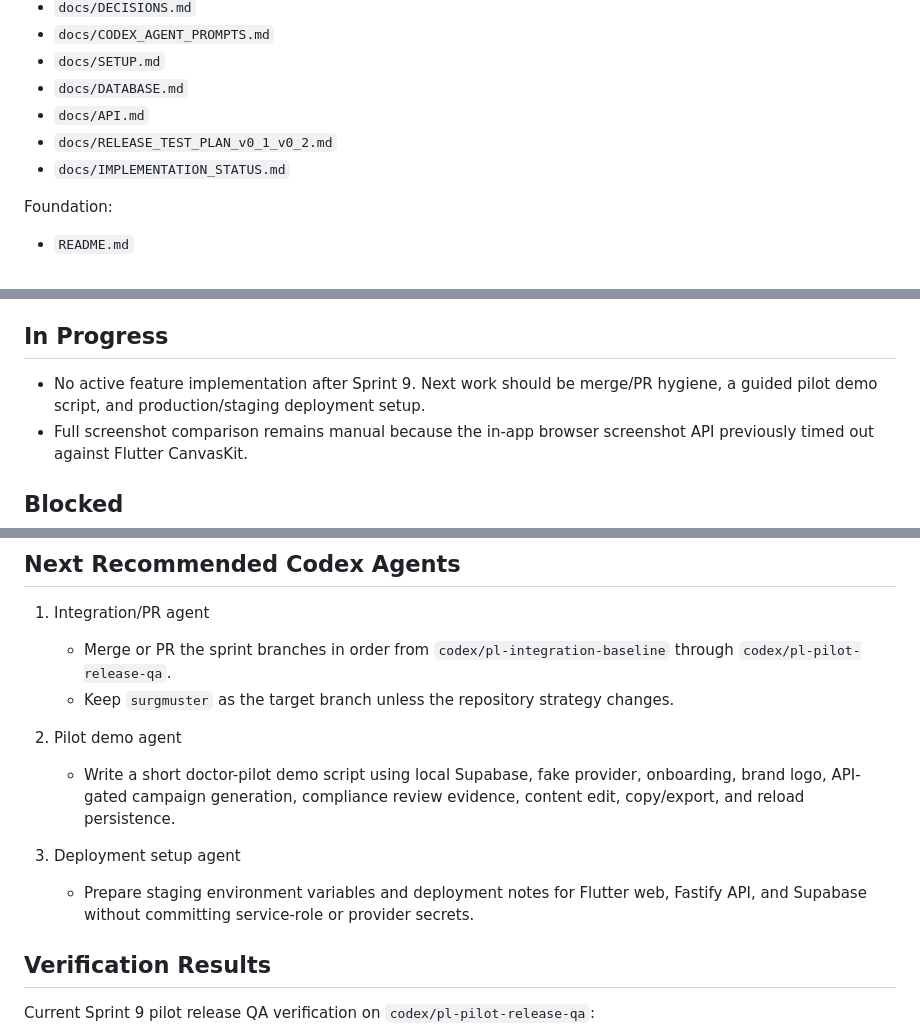
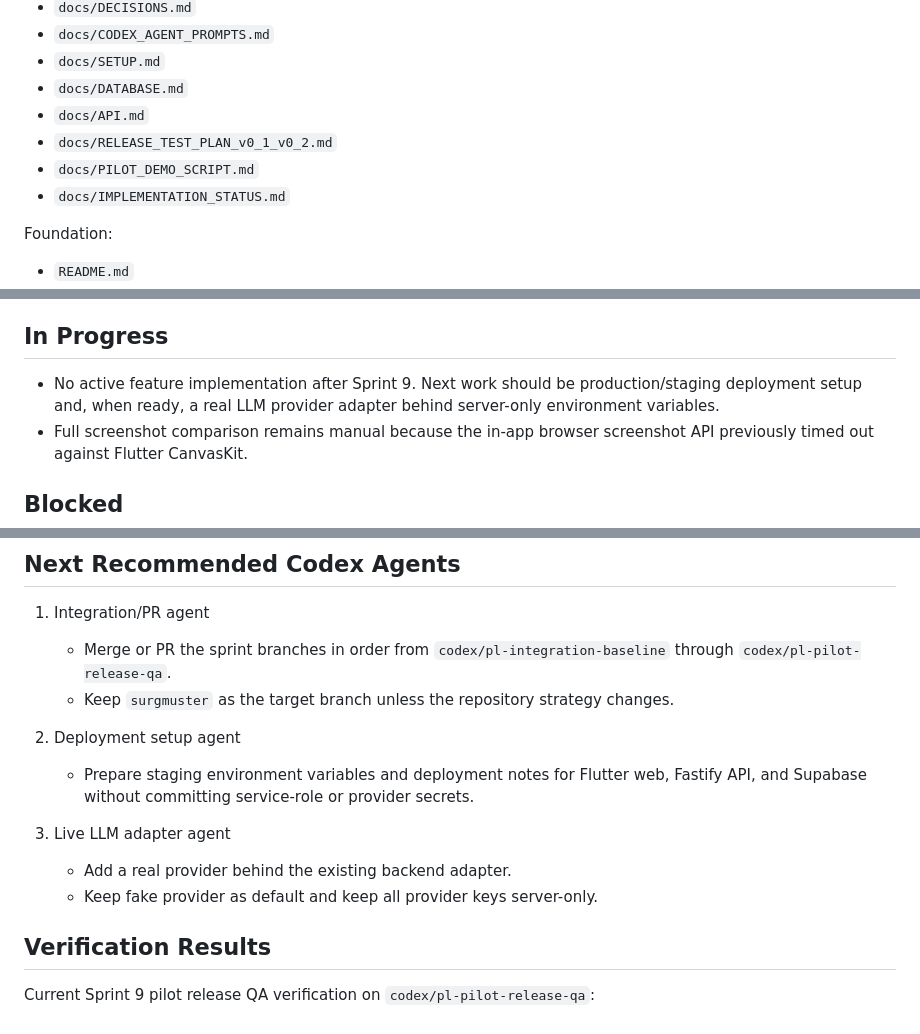
Before and after one commit to gchamania/praxislume, a Markdown page: docs/IMPLEMENTATION_STATUS.md, 3 parts joined by grey strips. Rendered like a GitHub page.

Commit message:
Add pilot demo script

```diff
--- a/docs/IMPLEMENTATION_STATUS.md
+++ b/docs/IMPLEMENTATION_STATUS.md
@@ -30,6 +30,7 @@ Canonical docs:
 - `docs/DATABASE.md`
 - `docs/API.md`
 - `docs/RELEASE_TEST_PLAN_v0_1_v0_2.md`
+- `docs/PILOT_DEMO_SCRIPT.md`
 - `docs/IMPLEMENTATION_STATUS.md`
 
 Foundation:
@@ -165,7 +167,7 @@ Still enforced:
 
 ## In Progress
 
-- No active feature implementation after Sprint 9. Next work should be merge/PR hygiene, a guided pilot demo script, and production/staging deployment setup.
+- No active feature implementation after Sprint 9. Next work should be production/staging deployment setup and, when ready, a real LLM provider adapter behind server-only environment variables.
 - Full screenshot comparison remains manual because the in-app browser screenshot API previously timed out against Flutter CanvasKit.
 
 ## Blocked
@@ -179,11 +181,12 @@ Still enforced:
    - Merge or PR the sprint branches in order from `codex/pl-integration-baseline` through `codex/pl-pilot-release-qa`.
    - Keep `surgmuster` as the target branch unless the repository strategy changes.
 
-2. Pilot demo agent
-   - Write a short doctor-pilot demo script using local Supabase, fake provider, onboarding, brand logo, API-gated campaign generation, compliance review evidence, content edit, copy/export, and reload persistence.
+2. Deployment setup agent
+   - Prepare staging environment variables and deployment notes for Flutter web, Fastify API, and Supabase without committing service-role or provider secrets.
 
-3. Deployment setup agent
-   - Prepare staging environment variables and deployment notes for Flutter web, Fastify API, and Supabase without committing service-role or provider secrets.
+3. Live LLM adapter agent
+   - Add a real provider behind the existing backend adapter.
+   - Keep fake provider as default and keep all provider keys server-only.
 
 ## Verification Results
 
```
Also changed, not shown: other parts of docs/IMPLEMENTATION_STATUS.md (+1 -0 lines), docs/PILOT_DEMO_SCRIPT.md (added, +171 -0 lines).
